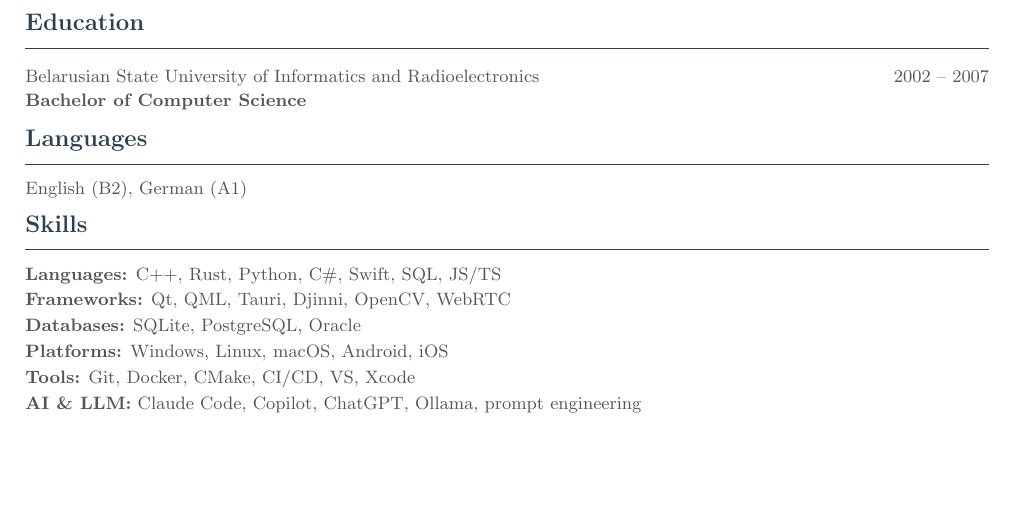
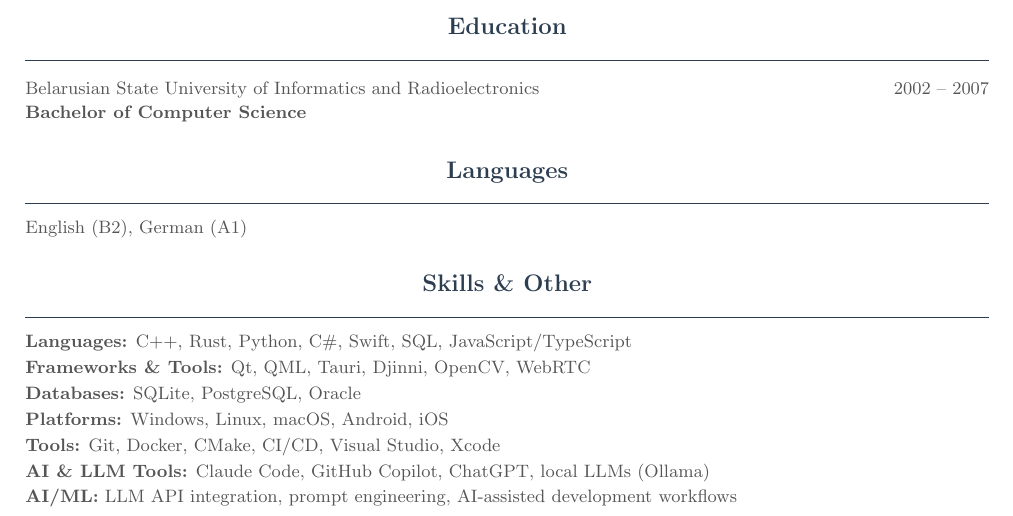
Before and after one commit to teremo4ek/cv, a LaTeX CV (cv.tex): part of page 2 of 2, cut so that both start at the same text, the shorter picture padded with empty space. Compiled offline with pdfLaTeX.

Commit message:
update cv.tex

```diff
--- a/cv.tex
+++ b/cv.tex
@@ -33,7 +33,8 @@
 % ── Section command ────────────────────────────────────
 \newcommand{\heading}[1]{%
     \vspace{8pt}%
-    {\color{accent}\large\bfseries #1}\\[-2pt]%
+    \begin{center}{\color{accent}\large\bfseries #1}\end{center}%
+    \vspace{-8pt}%
     \textcolor{accent}{\rule{\textwidth}{0.4pt}}%
     \vspace{4pt}%
 }
@@ -152,14 +153,15 @@ Experience with AI-assisted development and LLM integration.
 English (B2), German (A1)
 
 % ── Skills ──────────────────────────────────────────────
-\heading{Skills}
+\heading{Skills \& Other}
 
 \noindent
-\textbf{Languages:} C++, Rust, Python, C\#, Swift, SQL, JS/TS\\[2pt]
-\textbf{Frameworks:} Qt, QML, Tauri, Djinni, OpenCV, WebRTC\\[2pt]
+\textbf{Languages:} C++, Rust, Python, C\#, Swift, SQL, JavaScript/TypeScript\\[2pt]
+\textbf{Frameworks \& Tools:} Qt, QML, Tauri, Djinni, OpenCV, WebRTC\\[2pt]
 \textbf{Databases:} SQLite, PostgreSQL, Oracle\\[2pt]
 \textbf{Platforms:} Windows, Linux, macOS, Android, iOS\\[2pt]
-\textbf{Tools:} Git, Docker, CMake, CI/CD, VS, Xcode\\[2pt]
-\textbf{AI \& LLM:} Claude Code, Copilot, ChatGPT, Ollama, prompt engineering
+\textbf{Tools:} Git, Docker, CMake, CI/CD, Visual Studio, Xcode\\[2pt]
+\textbf{AI \& LLM Tools:} Claude Code, GitHub Copilot, ChatGPT, local LLMs (Ollama)\\[2pt]
+\textbf{AI/ML:} LLM API integration, prompt engineering, AI-assisted development workflows
 
 \end{document}
```
